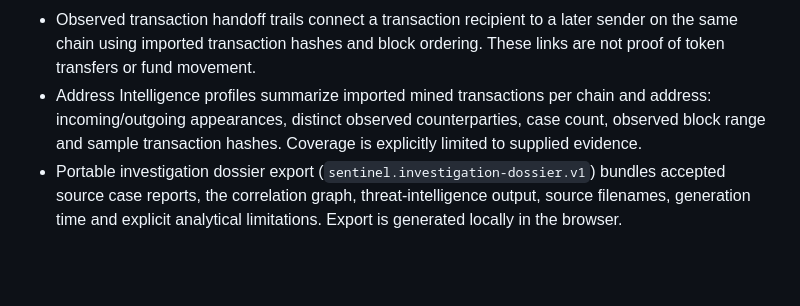
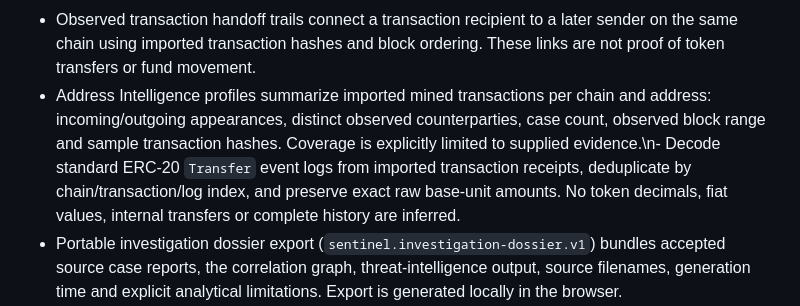
Before and after one commit to Blackleets/sentinel-blockchain-defense, a Markdown page: README.md, the part around the change. GitHub-like rendering; blank space fills up the shorter version.

Commit message:
Document ERC-20 receipt log intelligence

```diff
--- a/README.md
+++ b/README.md
@@ -23,7 +23,7 @@ SENTINEL is an evidence-led, read-only multichain EVM security research workspac
 - Evidence correlation engine for comparing multiple user-supplied case reports: shared EIP-7702 delegation targets, ERC-1967 implementations/admins/beacons, resolved implementations and observed transaction participants. Relationships remain evidence-only, never a maliciousness verdict.
 - Explainable threat-intelligence rules for repeated transaction senders and recipients, reused ERC-1967 slot infrastructure, and bounded upgrade-event clusters. Thresholds are configurable; every signal includes evidence and non-attribution caveats.
 - Observed transaction handoff trails connect a transaction recipient to a later sender on the same chain using imported transaction hashes and block ordering. These links are not proof of token transfers or fund movement.
-- Address Intelligence profiles summarize imported mined transactions per chain and address: incoming/outgoing appearances, distinct observed counterparties, case count, observed block range and sample transaction hashes. Coverage is explicitly limited to supplied evidence.
+- Address Intelligence profiles summarize imported mined transactions per chain and address: incoming/outgoing appearances, distinct observed counterparties, case count, observed block range and sample transaction hashes. Coverage is explicitly limited to supplied evidence.\n- Decode standard ERC-20 `Transfer` event logs from imported transaction receipts, deduplicate by chain/transaction/log index, and preserve exact raw base-unit amounts. No token decimals, fiat values, internal transfers or complete history are inferred.
 - Portable investigation dossier export (`sentinel.investigation-dossier.v1`) bundles accepted source case reports, the correlation graph, threat-intelligence output, source filenames, generation time and explicit analytical limitations. Export is generated locally in the browser.
 - Unit tests for case-report schema validation, proxy-event decoding, chronological ordering and evidence correlation.
 - Unit tests for EIP-7702 parsing, bytecode decoding, capability evidence and exact ETH formatting.
```
